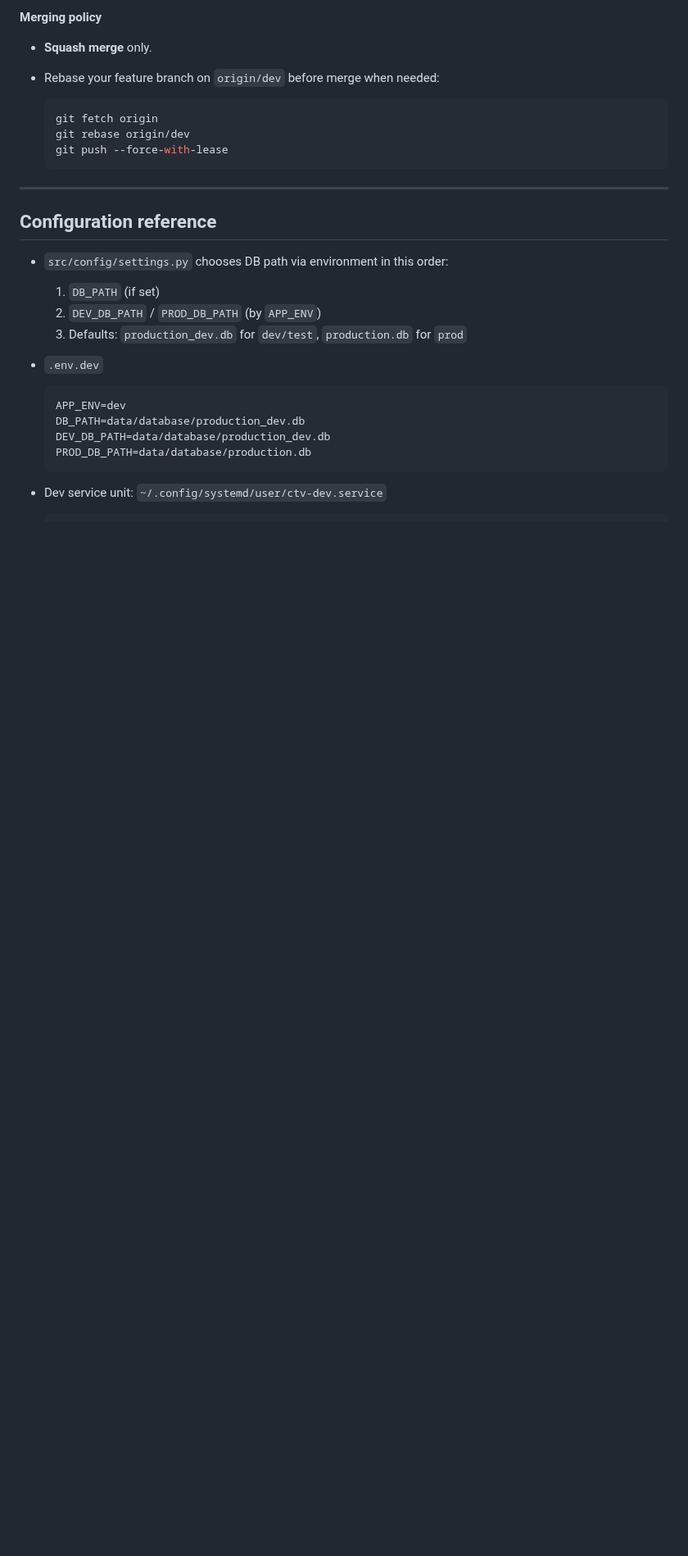
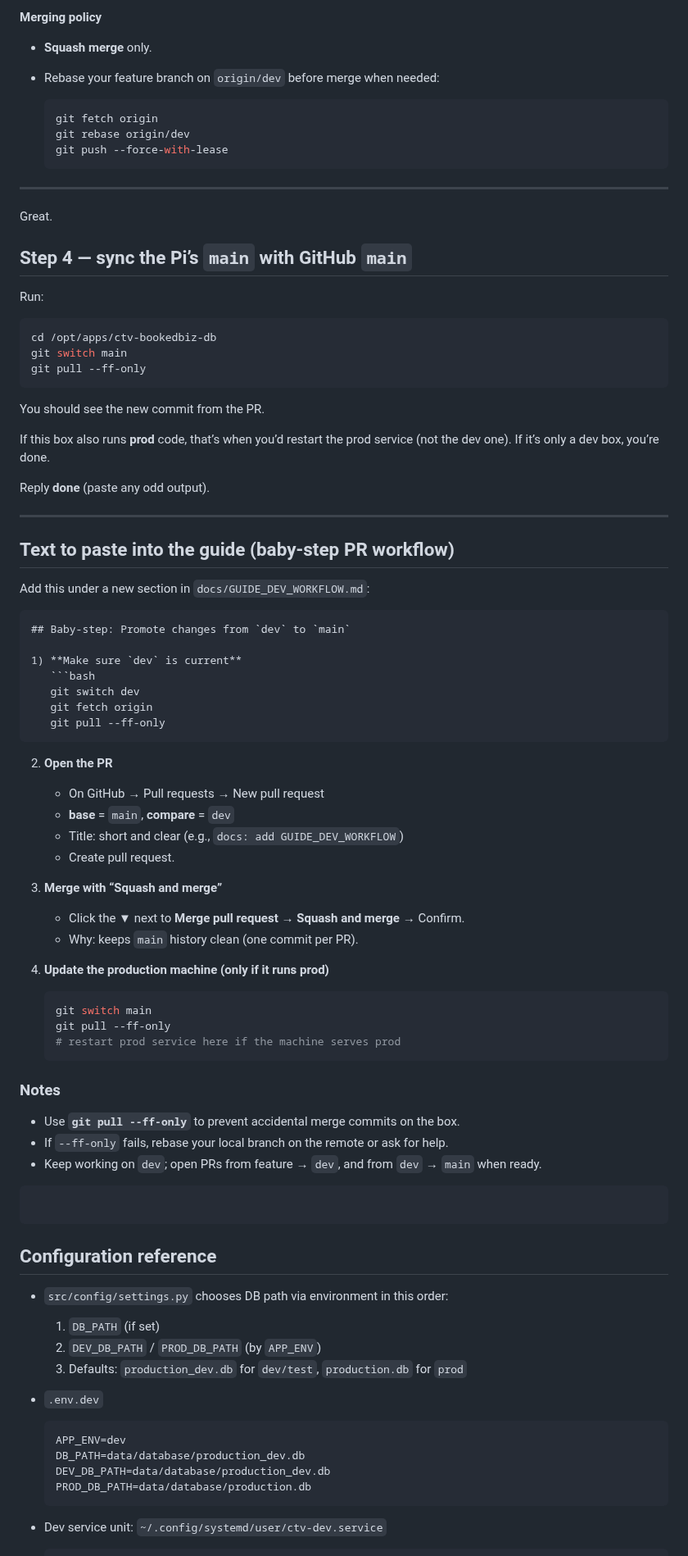
Before and after one commit to daseme/ctv-bookedbiz-db, a Markdown page: docs/GUIDE_DEV_WORKFLOW.md, the part around the change. Shown at 82% size. Rendered like a GitHub page; blank space fills up the shorter version.

Commit message:
docs: add baby-step PR workflow to GUIDE_DEV_WORKFLOW

`````diff
--- a/docs/GUIDE_DEV_WORKFLOW.md
+++ b/docs/GUIDE_DEV_WORKFLOW.md
@@ -173,6 +173,70 @@ systemctl --user start ctv-dev.service
   ```
 
 ---
+
+Great.
+
+## Step 4 — sync the Pi’s `main` with GitHub `main`
+
+Run:
+
+```bash
+cd /opt/apps/ctv-bookedbiz-db
+git switch main
+git pull --ff-only
+```
+
+You should see the new commit from the PR.
+
+If this box also runs **prod** code, that’s when you’d restart the prod service (not the dev one). If it’s only a dev box, you’re done.
+
+Reply **done** (paste any odd output).
+
+---
+
+## Text to paste into the guide (baby-step PR workflow)
+
+Add this under a new section in `docs/GUIDE_DEV_WORKFLOW.md`:
+
+````markdown
+## Baby-step: Promote changes from `dev` to `main`
+
+1) **Make sure `dev` is current**
+   ```bash
+   git switch dev
+   git fetch origin
+   git pull --ff-only
+````
+
+2. **Open the PR**
+
+   * On GitHub → Pull requests → New pull request
+   * **base** = `main`, **compare** = `dev`
+   * Title: short and clear (e.g., `docs: add GUIDE_DEV_WORKFLOW`)
+   * Create pull request.
+
+3. **Merge with “Squash and merge”**
+
+   * Click the ▼ next to **Merge pull request** → **Squash and merge** → Confirm.
+   * Why: keeps `main` history clean (one commit per PR).
+
+4. **Update the production machine (only if it runs prod)**
+
+   ```bash
+   git switch main
+   git pull --ff-only
+   # restart prod service here if the machine serves prod
+   ```
+
+### Notes
+
+* Use **`git pull --ff-only`** to prevent accidental merge commits on the box.
+* If `--ff-only` fails, rebase your local branch on the remote or ask for help.
+* Keep working on `dev`; open PRs from feature → `dev`, and from `dev` → `main` when ready.
+
+```
+```
+
 
 ## Configuration reference
 
`````
